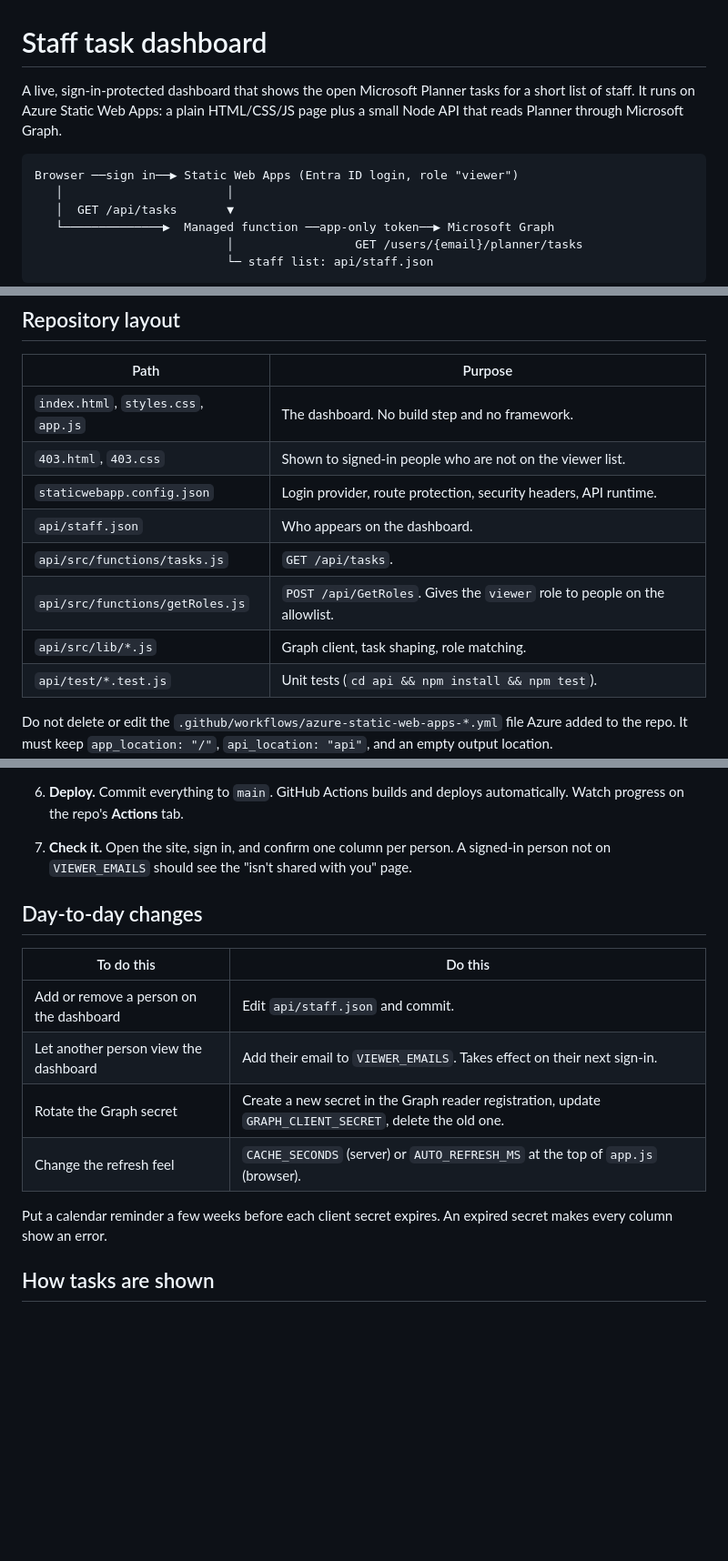
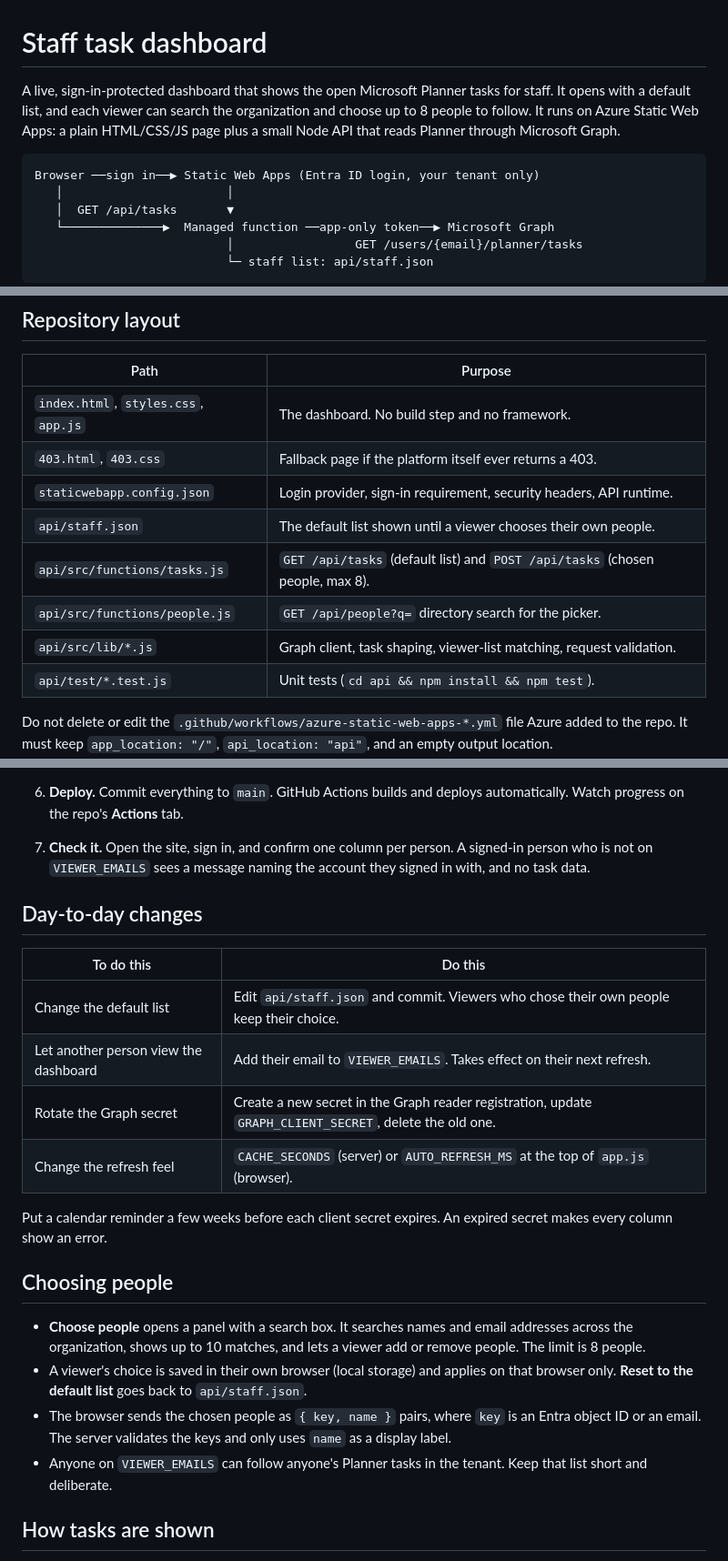
Before and after one commit to awakentech22/staff-task-dashboard, a Markdown page: README.md, 3 parts joined by grey strips. Shown at 91% size. Drawn GitHub-style; blank space fills up the shorter version.

````diff
--- a/README.md
+++ b/README.md
@@ -1,9 +1,9 @@
 # Staff task dashboard
 
-A live, sign-in-protected dashboard that shows the open Microsoft Planner tasks for a short list of staff. It runs on Azure Static Web Apps: a plain HTML/CSS/JS page plus a small Node API that reads Planner through Microsoft Graph.
+A live, sign-in-protected dashboard that shows the open Microsoft Planner tasks for staff. It opens with a default list, and each viewer can search the organization and choose up to 8 people to follow. It runs on Azure Static Web Apps: a plain HTML/CSS/JS page plus a small Node API that reads Planner through Microsoft Graph.
 
 ```
-Browser ──sign in──▶ Static Web Apps (Entra ID login, role "viewer")
+Browser ──sign in──▶ Static Web Apps (Entra ID login, your tenant only)
    │                       │
    │  GET /api/tasks       ▼
    └──────────────▶  Managed function ──app-only token──▶ Microsoft Graph
@@ -18,12 +18,12 @@ Every time the page loads (and every 5 minutes while it stays open) it asks `/ap
 | Path | Purpose |
 |---|---|
 | `index.html`, `styles.css`, `app.js` | The dashboard. No build step and no framework. |
-| `403.html`, `403.css` | Shown to signed-in people who are not on the viewer list. |
-| `staticwebapp.config.json` | Login provider, route protection, security headers, API runtime. |
-| `api/staff.json` | Who appears on the dashboard. |
-| `api/src/functions/tasks.js` | `GET /api/tasks`. |
-| `api/src/functions/getRoles.js` | `POST /api/GetRoles`. Gives the `viewer` role to people on the allowlist. |
-| `api/src/lib/*.js` | Graph client, task shaping, role matching. |
+| `403.html`, `403.css` | Fallback page if the platform itself ever returns a 403. |
+| `staticwebapp.config.json` | Login provider, sign-in requirement, security headers, API runtime. |
+| `api/staff.json` | The default list shown until a viewer chooses their own people. |
+| `api/src/functions/tasks.js` | `GET /api/tasks` (default list) and `POST /api/tasks` (chosen people, max 8). |
+| `api/src/functions/people.js` | `GET /api/people?q=` directory search for the picker. |
+| `api/src/lib/*.js` | Graph client, task shaping, viewer-list matching, request validation. |
 | `api/test/*.test.js` | Unit tests (`cd api && npm install && npm test`). |
 
 Do not delete or edit the `.github/workflows/azure-static-web-apps-*.yml` file Azure added to the repo. It must keep `app_location: "/"`, `api_location: "api"`, and an empty output location.
@@ -64,18 +64,25 @@ Keep these separate. The first has tenant-wide read access to Planner, so it nev
    Static Web Apps custom sign-in needs the **Standard** hosting plan.
 5. **Staff list.** Edit `api/staff.json`. Use each person's Microsoft 365 sign-in name for `email`.
 6. **Deploy.** Commit everything to `main`. GitHub Actions builds and deploys automatically. Watch progress on the repo's **Actions** tab.
-7. **Check it.** Open the site, sign in, and confirm one column per person. A signed-in person not on `VIEWER_EMAILS` should see the "isn't shared with you" page.
+7. **Check it.** Open the site, sign in, and confirm one column per person. A signed-in person who is not on `VIEWER_EMAILS` sees a message naming the account they signed in with, and no task data.
 
 ## Day-to-day changes
 
 | To do this | Do this |
 |---|---|
-| Add or remove a person on the dashboard | Edit `api/staff.json` and commit. |
-| Let another person view the dashboard | Add their email to `VIEWER_EMAILS`. Takes effect on their next sign-in. |
+| Change the default list | Edit `api/staff.json` and commit. Viewers who chose their own people keep their choice. |
+| Let another person view the dashboard | Add their email to `VIEWER_EMAILS`. Takes effect on their next refresh. |
 | Rotate the Graph secret | Create a new secret in the Graph reader registration, update `GRAPH_CLIENT_SECRET`, delete the old one. |
 | Change the refresh feel | `CACHE_SECONDS` (server) or `AUTO_REFRESH_MS` at the top of `app.js` (browser). |
 
 Put a calendar reminder a few weeks before each client secret expires. An expired secret makes every column show an error.
+
+## Choosing people
+
+- **Choose people** opens a panel with a search box. It searches names and email addresses across the organization, shows up to 10 matches, and lets a viewer add or remove people. The limit is 8 people.
+- A viewer's choice is saved in their own browser (local storage) and applies on that browser only. **Reset to the default list** goes back to `api/staff.json`.
+- The browser sends the chosen people as `{ key, name }` pairs, where `key` is an Entra object ID or an email. The server validates the keys and only uses `name` as a display label.
+- Anyone on `VIEWER_EMAILS` can follow anyone's Planner tasks in the tenant. Keep that list short and deliberate.
 
 ## How tasks are shown
 
````
Also changed, not shown: other parts of README.md (+8 -6 lines).
